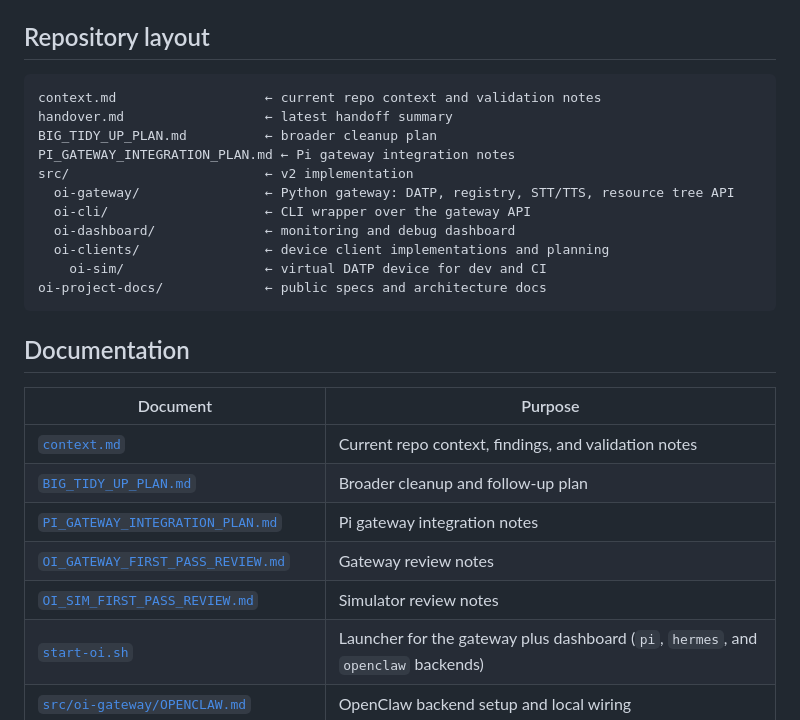
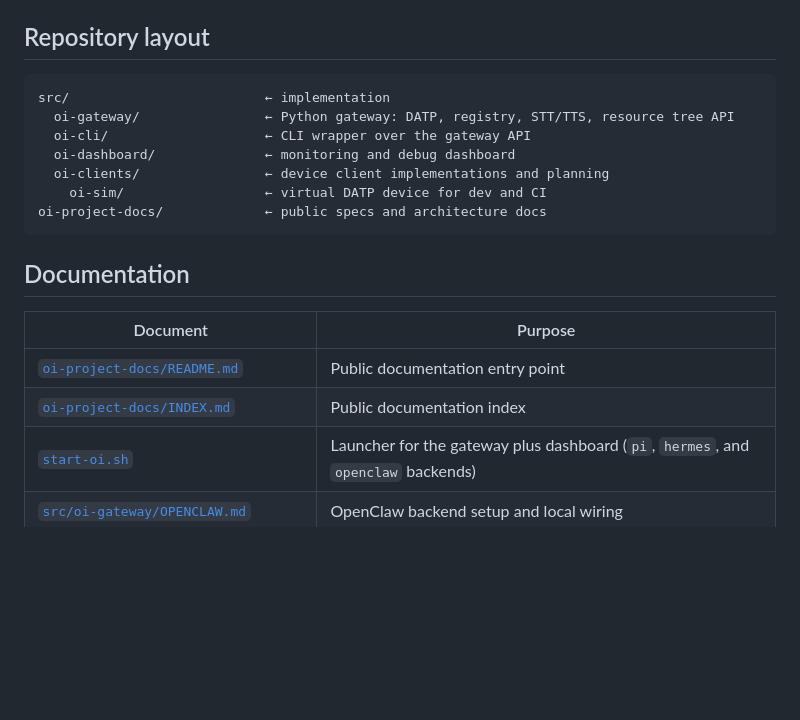
Before and after one commit to davedean/oi-interface, a Markdown page: README.md, the part around the change. GitHub-like rendering; blank space fills up the shorter version.

Commit message:
Tidy: remove README references to private docs

````diff
--- a/README.md
+++ b/README.md
@@ -56,11 +56,7 @@ Oi is an I/O bus for personal agents, not the agent runtime itself.
 ## Repository layout
 
 ```text
-context.md                   ← current repo context and validation notes
-handover.md                  ← latest handoff summary
-BIG_TIDY_UP_PLAN.md          ← broader cleanup plan
-PI_GATEWAY_INTEGRATION_PLAN.md ← Pi gateway integration notes
-src/                         ← v2 implementation
+src/                         ← implementation
   oi-gateway/                ← Python gateway: DATP, registry, STT/TTS, resource tree API
   oi-cli/                    ← CLI wrapper over the gateway API
   oi-dashboard/              ← monitoring and debug dashboard
@@ -73,11 +69,8 @@ oi-project-docs/             ← public specs and architecture docs
 
 | Document | Purpose |
 |---|---|
-| [`context.md`](context.md) | Current repo context, findings, and validation notes |
-| [`BIG_TIDY_UP_PLAN.md`](BIG_TIDY_UP_PLAN.md) | Broader cleanup and follow-up plan |
-| [`PI_GATEWAY_INTEGRATION_PLAN.md`](PI_GATEWAY_INTEGRATION_PLAN.md) | Pi gateway integration notes |
-| [`OI_GATEWAY_FIRST_PASS_REVIEW.md`](OI_GATEWAY_FIRST_PASS_REVIEW.md) | Gateway review notes |
-| [`OI_SIM_FIRST_PASS_REVIEW.md`](OI_SIM_FIRST_PASS_REVIEW.md) | Simulator review notes |
+| [`oi-project-docs/README.md`](oi-project-docs/README.md) | Public documentation entry point |
+| [`oi-project-docs/INDEX.md`](oi-project-docs/INDEX.md) | Public documentation index |
 | [`start-oi.sh`](start-oi.sh) | Launcher for the gateway plus dashboard (`pi`, `hermes`, and `openclaw` backends) |
 | [`src/oi-gateway/OPENCLAW.md`](src/oi-gateway/OPENCLAW.md) | OpenClaw backend setup and local wiring |
 | [`src/oi-gateway/hermes.env.example`](src/oi-gateway/hermes.env.example) | Hermes backend env template |
````
